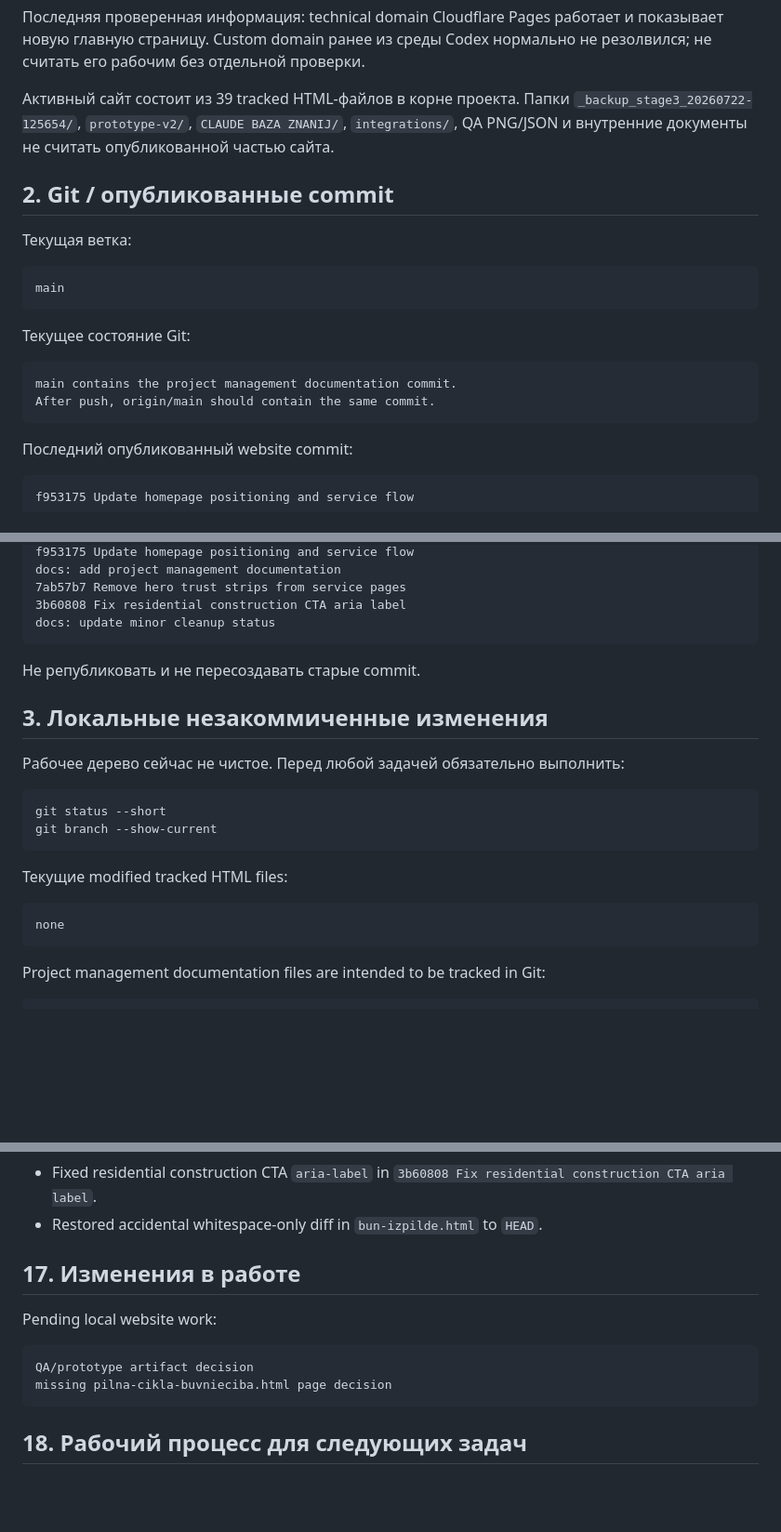
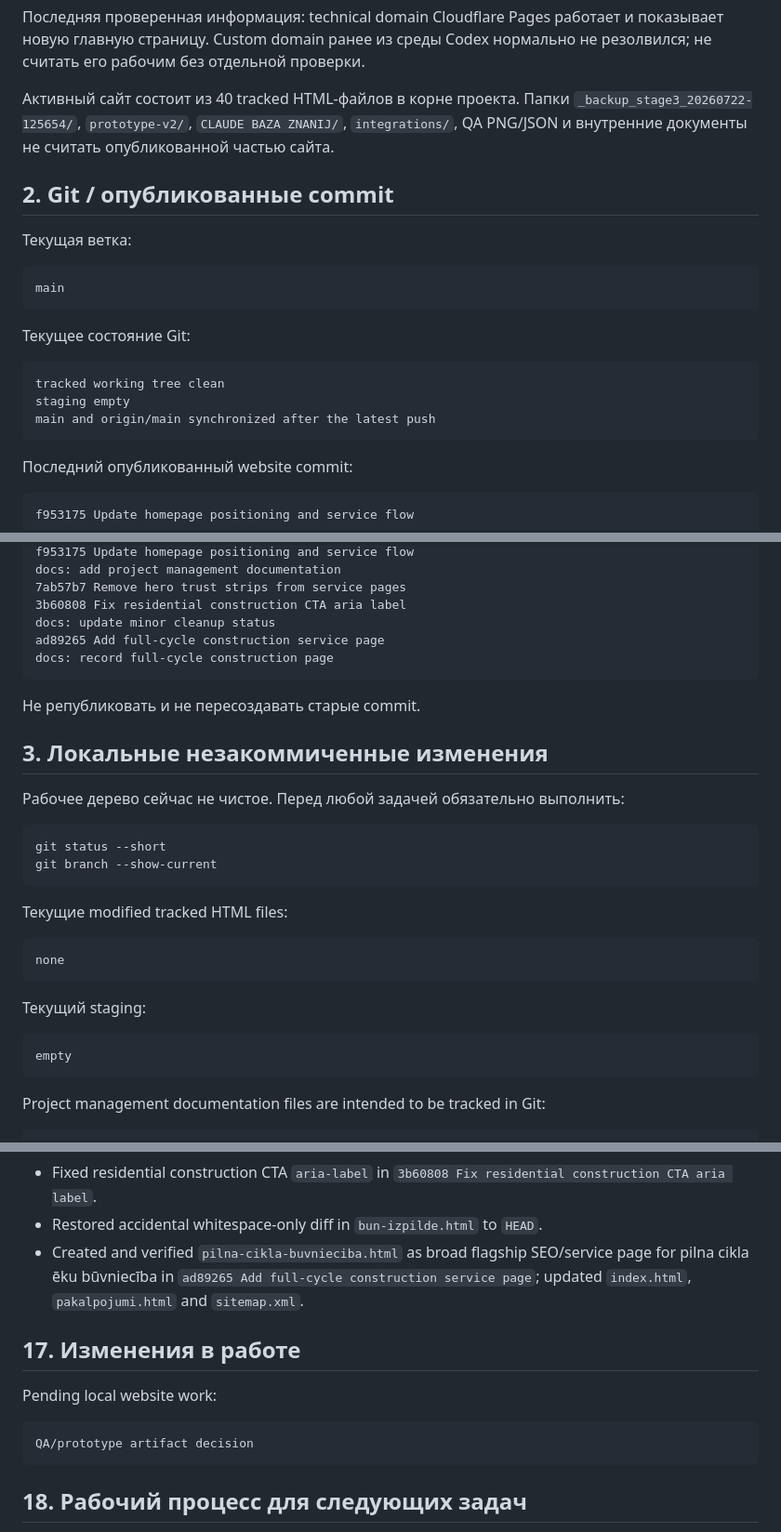
Before and after one commit to povsjannikov-oss/astroconstruction-website, a Markdown page: PROJECT_STATE.md, 3 parts joined by grey strips. Shown at 93% size. Rendered like a GitHub page; blank space fills up the shorter version.

````diff
--- a/PROJECT_STATE.md
+++ b/PROJECT_STATE.md
@@ -87,7 +87,7 @@ https://astroconstruction.lv/
 
 Последняя проверенная информация: technical domain Cloudflare Pages работает и показывает новую главную страницу. Custom domain ранее из среды Codex нормально не резолвился; не считать его рабочим без отдельной проверки.
 
-Активный сайт состоит из 39 tracked HTML-файлов в корне проекта. Папки `_backup_stage3_20260722-125654/`, `prototype-v2/`, `CLAUDE BAZA ZNANIJ/`, `integrations/`, QA PNG/JSON и внутренние документы не считать опубликованной частью сайта.
+Активный сайт состоит из 40 tracked HTML-файлов в корне проекта. Папки `_backup_stage3_20260722-125654/`, `prototype-v2/`, `CLAUDE BAZA ZNANIJ/`, `integrations/`, QA PNG/JSON и внутренние документы не считать опубликованной частью сайта.
 
 ## 2. Git / опубликованные commit
 
@@ -100,8 +100,9 @@ main
 Текущее состояние Git:
 
 ```text
-main contains the project management documentation commit.
-After push, origin/main should contain the same commit.
+tracked working tree clean
+staging empty
+main and origin/main synchronized after the latest push
 ```
 
 Последний опубликованный website commit:
@@ -144,6 +151,8 @@ docs: add project management documentation
 7ab57b7 Remove hero trust strips from service pages
 3b60808 Fix residential construction CTA aria label
 docs: update minor cleanup status
+ad89265 Add full-cycle construction service page
+docs: record full-cycle construction page
 ```
 
 Не републиковать и не пересоздавать старые commit.
@@ -161,6 +170,12 @@ git branch --show-current
 
 ```text
 none
+```
+
+Текущий staging:
+
+```text
+empty
 ```
 
 Project management documentation files are intended to be tracked in Git:
@@ -572,6 +613,7 @@ HOME_PAGE_STRATEGY.md
 - Removed hero trust strips from five service pages in `7ab57b7 Remove hero trust strips from service pages`.
 - Fixed residential construction CTA `aria-label` in `3b60808 Fix residential construction CTA aria label`.
 - Restored accidental whitespace-only diff in `bun-izpilde.html` to `HEAD`.
+- Created and verified `pilna-cikla-buvnieciba.html` as broad flagship SEO/service page for pilna cikla ēku būvniecība in `ad89265 Add full-cycle construction service page`; updated `index.html`, `pakalpojumi.html` and `sitemap.xml`.
 
 ## 17. Изменения в работе
 
@@ -579,7 +621,6 @@ Pending local website work:
 
 ```text
 QA/prototype artifact decision
-missing pilna-cikla-buvnieciba.html page decision
 ```
 
 ## 18. Рабочий процесс для следующих задач
````
Also changed, not shown: other parts of PROJECT_STATE.md (+38 -6 lines), TASKS.md (+16 -4 lines).
